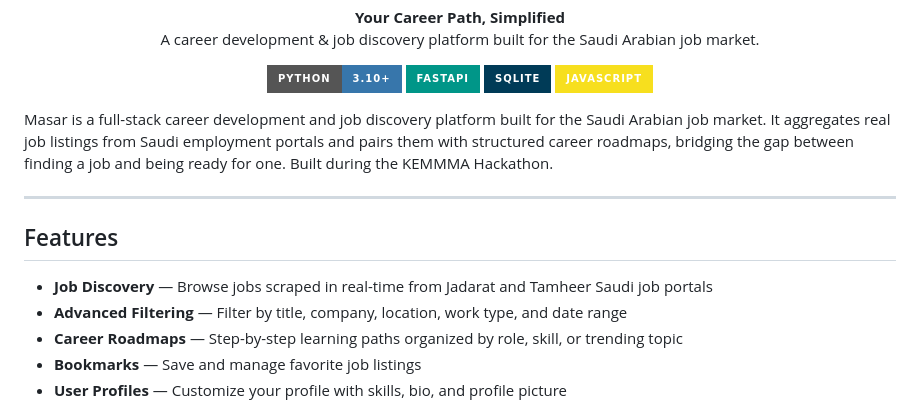
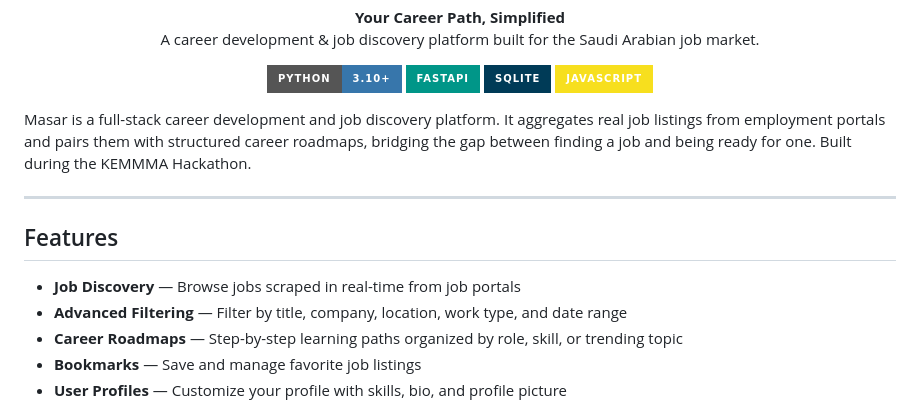
Before and after one commit to xelafares/Masar, a Markdown page: README.md, the part around the change. Drawn GitHub-style; badges without logos.

```diff
--- a/README.md
+++ b/README.md
@@ -13,13 +13,13 @@
   <img src="https://img.shields.io/badge/JavaScript-F7DF1E?style=for-the-badge&logo=javascript&logoColor=black" alt="JavaScript"/>
 </p>
 
-Masar is a full-stack career development and job discovery platform built for the Saudi Arabian job market. It aggregates real job listings from Saudi employment portals and pairs them with structured career roadmaps, bridging the gap between finding a job and being ready for one. Built during the KEMMMA Hackathon.
+Masar is a full-stack career development and job discovery platform. It aggregates real job listings from employment portals and pairs them with structured career roadmaps, bridging the gap between finding a job and being ready for one. Built during the KEMMMA Hackathon.
 
 ---
 
 ## Features
 
-- **Job Discovery** — Browse jobs scraped in real-time from Jadarat and Tamheer Saudi job portals
+- **Job Discovery** — Browse jobs scraped in real-time from job portals
 - **Advanced Filtering** — Filter by title, company, location, work type, and date range
 - **Career Roadmaps** — Step-by-step learning paths organized by role, skill, or trending topic
 - **Bookmarks** — Save and manage favorite job listings
```
